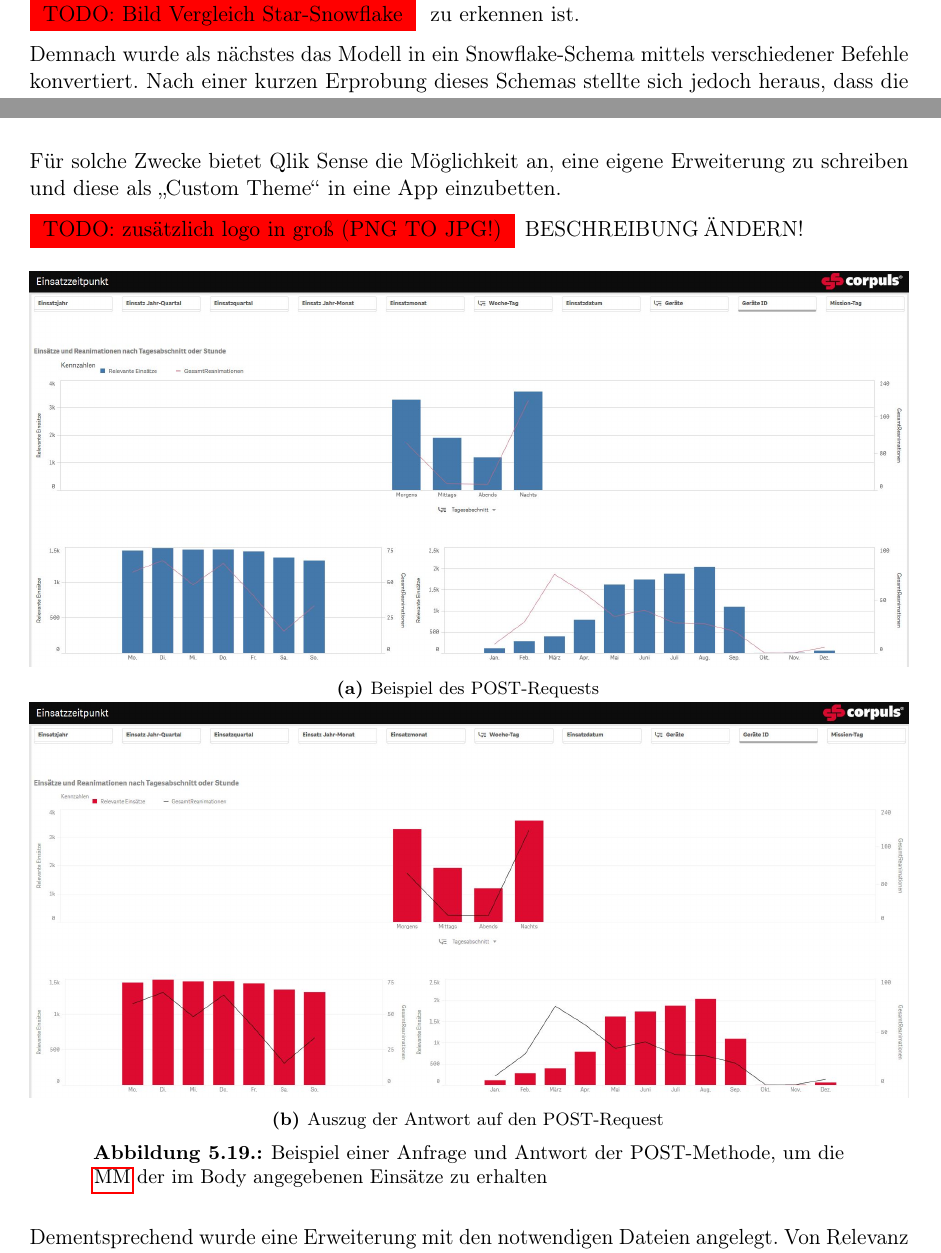
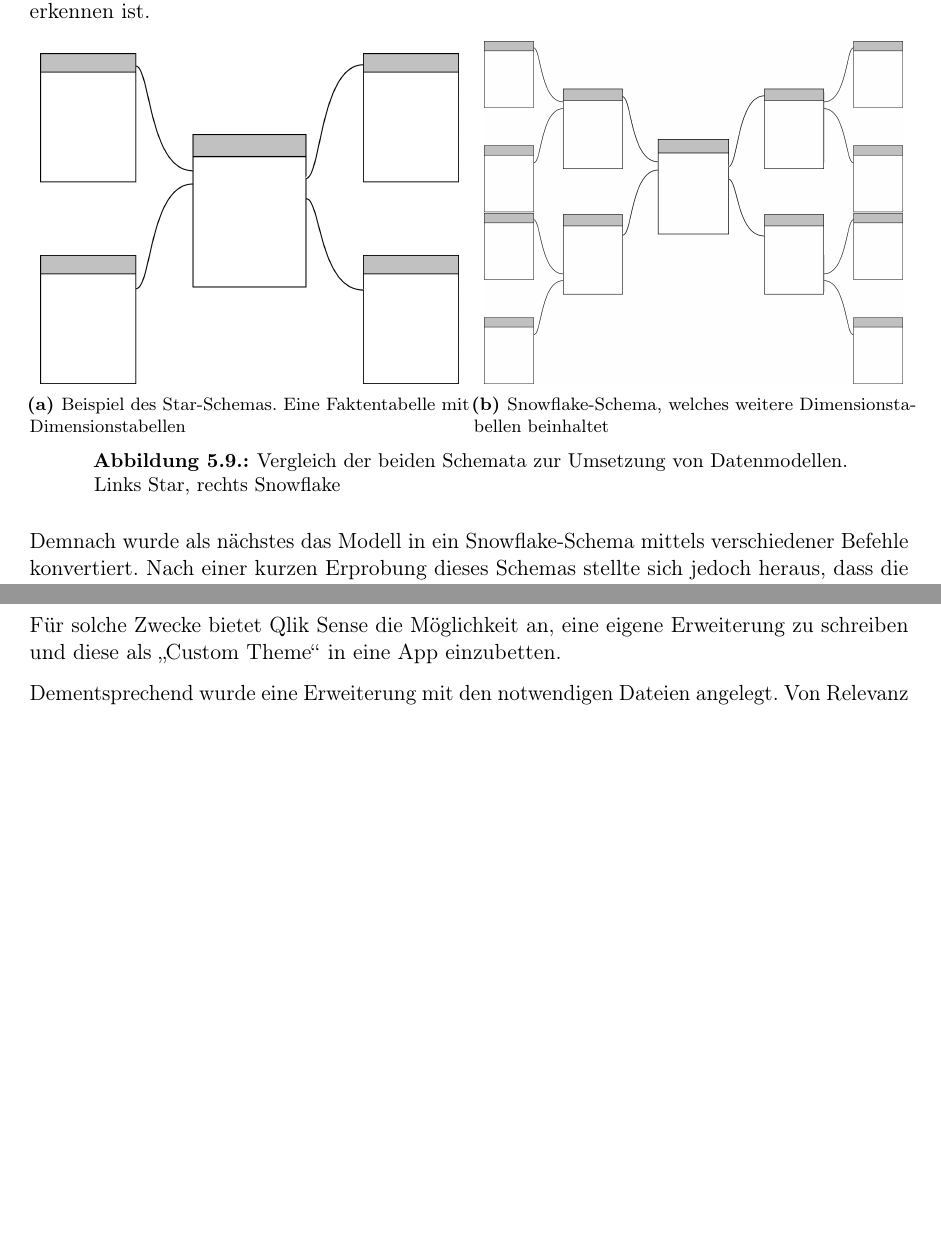
Before and after one commit to ItsJoshuaHirsch/Thesis, a LaTeX thesis (Thesis/Master.tex, which reads Thesis/6-umsetzung.tex): two parts of pages 69 and 78 of 92 before the commit and two parts of pages 69 and 77 of 92 after it, joined at a grey line, cut at the place of the change, the shorter picture padded with empty space. Compiled offline with pdfLaTeX.

Commit message:
snow star comaprison

```diff
--- a/Thesis/6-umsetzung.tex
+++ b/Thesis/6-umsetzung.tex
@@ -527,5 +526,29 @@ Dadurch war keine gute Trennung der Daten und folglich eine verschlechterte Perf
 
 Darausfolgend wurden unterschiedliche Datenmodelle umgesetzt und getestet, um die bestmögliche Effizienz aus Speicherbedarf und Performanz zu erlangen.
 Hierbei gibt es die zwei Schemata \glqq Star\grqq{} \& \glqq Snowflake\grqq{} zur Umsetzung der Klassifikationshierarchie \cite{Kimball.2013}.
-Die Namensgebung resultiert aus der visuellen Anordnung der Datentabellen, welche in Abbildung \todo{Bild Vergleich Star-Snowflake} zu erkennen ist.
+Die Namensgebung resultiert aus der visuellen Anordnung der Datentabellen, welche in Abbildung \ref{fig:compScheme} zu erkennen ist.
 
+\begin{figure}[ht]
+\begin{subfigure}{0.5\linewidth}
+  \centering
+  % include first image
+  \includegraphics[width=0.95\linewidth]{img/starScheme}
+  \caption{Beispiel des Star-Schemas. Eine Faktentabelle mit Dimensionstabellen}
+  \label{fig:starscheme}
+\end{subfigure}
+\begin{subfigure}{0.5\linewidth}
+  \centering
+  % include second image
+  \includegraphics[width=0.95\linewidth]{img/snow}
+  \caption{Snowflake-Schema, welches weitere Dimensionstabellen beinhaltet}
+  \label{fig:snow}
+\end{subfigure}
+\caption[Vergleich des Star- und Snowflake-Schemas]{Vergleich der beiden Schemata zur Umsetzung von Datenmodellen. Links Star, rechts Snowflake}
+\label{fig:compScheme}
+\end{figure}
+
+%\bild
+%{compStarSnow}
+%{8cm}
+%{Visuelle Darstellung des Star- und Snowflake-Schemas \todo{bildquelle!, vermutlich eigene Darstellung}}
+%{Visuelle Darstellung des Star- und Snowflake-Schemas}
@@ -767,25 +787,25 @@ Hauptaugenmerk lag hier bei der Angleichung der Farbgebung an das Corporate Desi
 Für solche Zwecke bietet Qlik Sense die Möglichkeit an, eine eigene Erweiterung zu schreiben und diese als \glqq Custom Theme\grqq{} in eine App einzubetten.
 
 
-\todo{zusätzlich logo in groß (PNG TO JPG!)} BESCHREIBUNG ÄNDERN!
+%\todo{zusätzlich logo in groß (PNG TO JPG!)} BESCHREIBUNG ÄNDERN!
 \begin{figure}[ht]
 \centering
 \begin{subfigure}{1\linewidth}
   \centering
   % include first image
   \includegraphics[width=1\linewidth]{img/beforeCT}
-  \caption{Beispiel des POST-Requests}
-  \label{fig:request}
+  \caption{Darstellung im Standard-Theme von Qlik Sense}
+  \label{fig:beforeCT}
 \end{subfigure}
 \begin{subfigure}{1\linewidth}
   \centering
   % include second image
   \includegraphics[width=1\linewidth]{img/afterCT}
-  \caption{Auszug der Antwort auf den POST-Request}
-  \label{fig:response}
+  \caption{Umsetzung eines Custom-Themes mit Corporate Design}
+  \label{fig:afterCT}
 \end{subfigure}
-\caption[Beispiel einer Anfrage und Antwort der POST-Methode]{Beispiel einer Anfrage und Antwort der POST-Methode, um die \gls{MM} der im Body angegebenen Einsätze zu erhalten}
-\label{fig:fig}
+\caption[Vergleich zwischen Standard- und Custom-Theme]{Vergleich zwischen Standard- und Custom-Theme. In }
+\label{fig:custom}
 \end{figure}
 
 Dementsprechend wurde eine Erweiterung mit den notwendigen Dateien angelegt.
```
Also changed, not shown: Thesis/img/snow.jpg (added), Thesis/img/starScheme.jpg (added), Thesis/6-umsetzung.tex (25 more changed lines).
